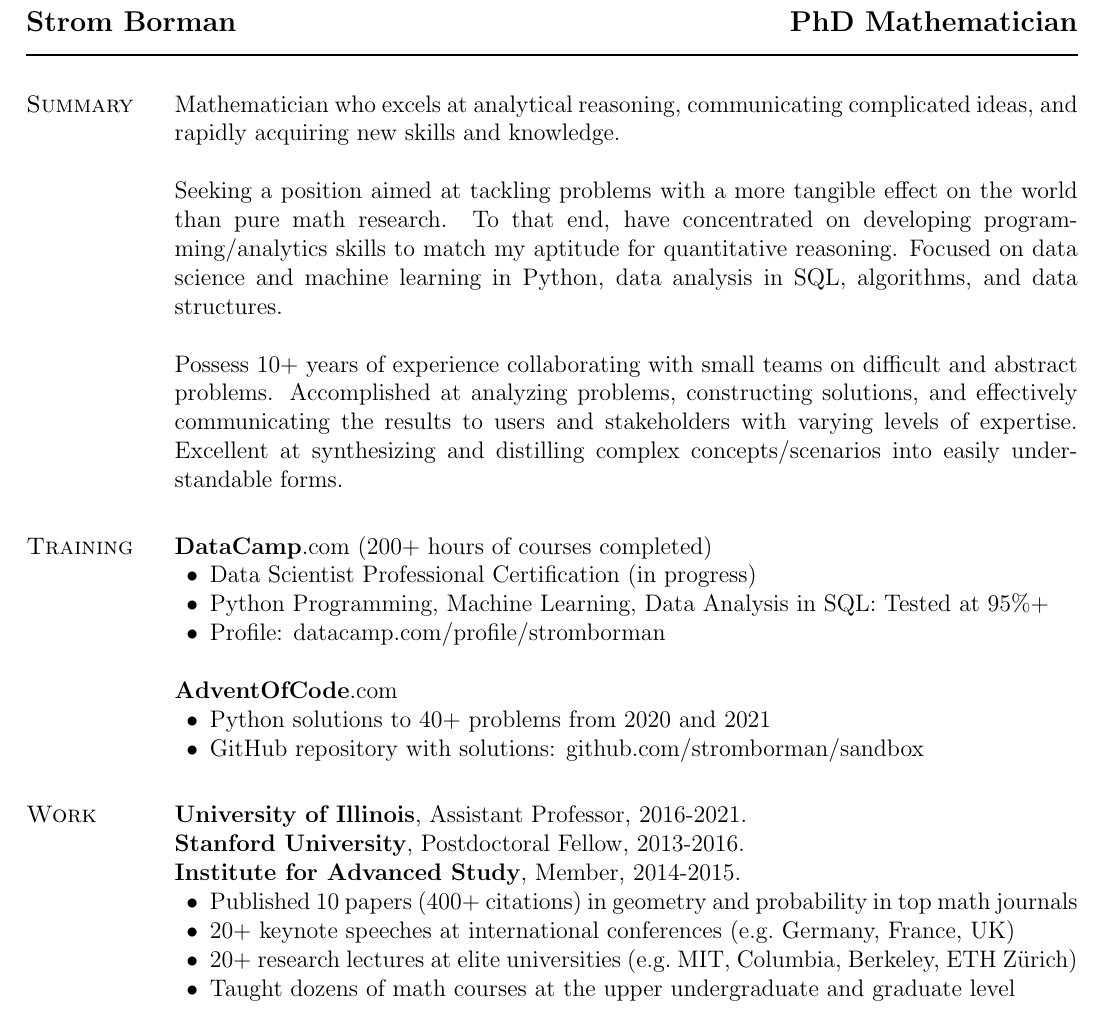
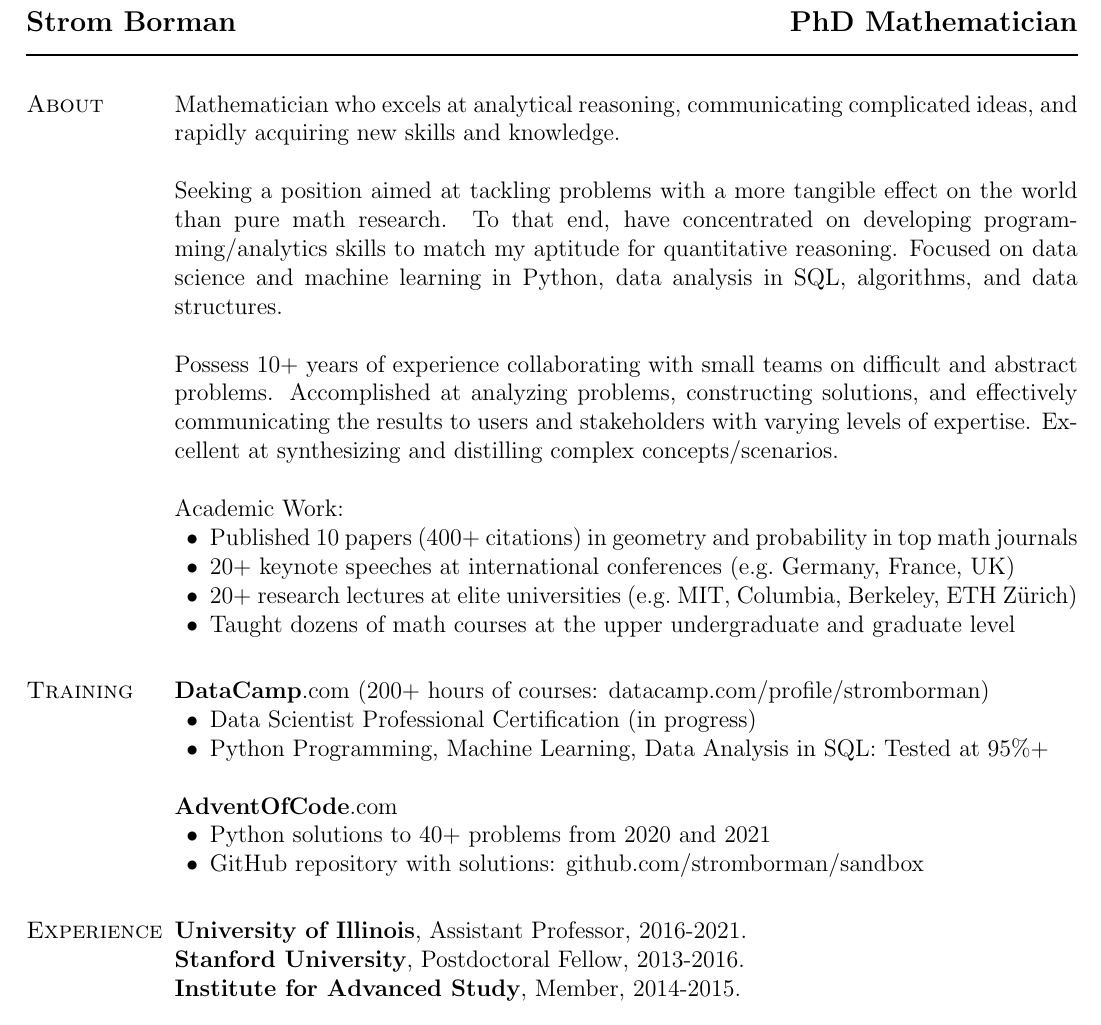
Before and after one commit to stromborman/resume, a LaTeX CV (BormanResume.tex): part of the page, cut so that both start at the same text. Compiled offline with pdfLaTeX.

Commit message:
Add files via upload

```diff
--- a/BormanResume.tex
+++ b/BormanResume.tex
@@ -175,19 +175,26 @@
 \begin{document}
 \makeheading{Strom Borman \hspace{3.7in} PhD Mathematician}
 
-\section{Summary}
+\section{About}
 Mathematician who excels at analytical reasoning, communicating complicated ideas, and rapidly acquiring new skills and knowledge.\\
 
 Seeking a position aimed at tackling problems with a more tangible effect on the world than pure math research. To that end, have concentrated on developing programming/analytics skills to match my aptitude for quantitative reasoning. Focused on data science and machine learning in Python, data analysis in SQL, algorithms, and data structures.\\
 
-Possess 10+ years of experience collaborating with small teams on difficult and abstract problems. Accomplished at analyzing problems, constructing solutions, and effectively communicating the results to users and stakeholders with varying levels of expertise.  Excellent at synthesizing and distilling complex concepts/scenarios into easily understandable forms.
+Possess 10+ years of experience collaborating with small teams on difficult and abstract problems. Accomplished at analyzing problems, constructing solutions, and effectively communicating the results to users and stakeholders with varying levels of expertise.  Excellent at synthesizing and distilling complex concepts/scenarios.\\
+
+Academic Work:
+\begin{innerlist}
+\item Published 10 papers (400+ citations) in geometry and probability in top math journals
+\item 20+ keynote speeches at international conferences (e.g.\ Germany, France, UK)
+\item 20+ research lectures at elite universities (e.g.\ MIT, Columbia, Berkeley, ETH Z\"{u}rich)
+\item Taught dozens of math courses at the upper undergraduate and graduate level
+\end{innerlist}
 
 \section{Training}
-\textbf{DataCamp}.com (200+ hours of courses completed)
+\textbf{DataCamp}.com (200+ hours of courses: \href{https://www.datacamp.com/profile/stromborman}{datacamp.com/profile/stromborman})
 \begin{innerlist}
 \item Data Scientist Professional Certification (in progress)
-\item Python Programming, Machine Learning, Data Analysis in SQL: Tested at 95\%+
-\item Profile: \href{https://www.datacamp.com/profile/stromborman}{datacamp.com/profile/stromborman}\\
+\item Python Programming, Machine Learning, Data Analysis in SQL: Tested at 95\%+\\
 \end{innerlist}
 
 \textbf{AdventOfCode}.com
@@ -196,26 +203,16 @@ Possess 10+ years of experience collaborating with small teams on difficult and
 \item GitHub repository with solutions: \href{https://github.com/stromborman/sandbox}{github.com/stromborman/sandbox}
 \end{innerlist}
 
-
-
-\section{Work}
+\section{Experience}
 \textbf{University of Illinois}, Assistant Professor, 2016-2021.\\
 \textbf{Stanford University}, Postdoctoral Fellow, 2013-2016.\\
 \textbf{Institute for Advanced Study}, Member, 2014-2015.
-\begin{innerlist}
-\item Published 10 papers (400+ citations) in geometry and probability in top math journals
-\item 20+ keynote speeches at international conferences (e.g.\ Germany, France, UK)
-\item 20+ research lectures at elite universities (e.g.\ MIT, Columbia, Berkeley, ETH Z\"{u}rich)
-\item Taught dozens of math courses at the upper undergraduate and graduate level
-\end{innerlist}
-
 
 \section{Education}
 \textbf{University of Chicago}, Ph.D., Mathematics, 2013.
 \begin{innerlist}
 \item[]  National Science Foundation Postdoctoral Research Fellowship
 \end{innerlist}
-
 \textbf{Reed College}, B.A., Mathematics, 2007.
 \begin{innerlist}
 \item[] Phi Beta Kappa, Barry M. Goldwater Scholarship
```
Also changed, not shown: BormanResume.pdf.
